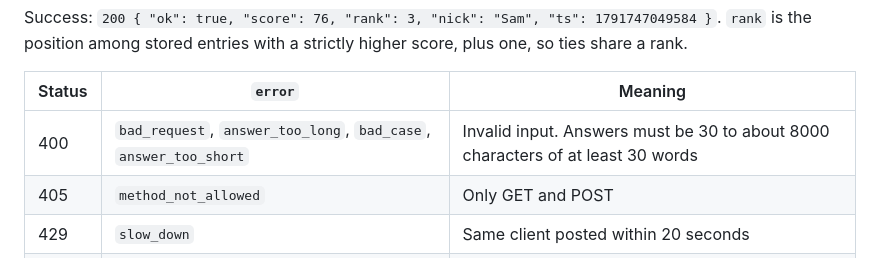
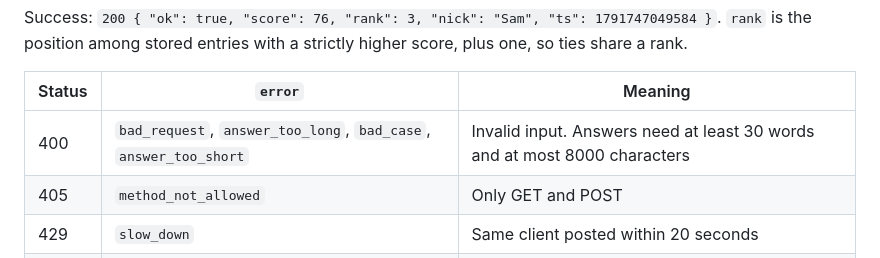
Before and after one commit to batool-fariha/pm-arena, a Markdown page: docs/architecture.md, the part around the change. GitHub-like rendering.

Commit message:
Clarify answer limits in API docs
Co-Authored-By: Claude Sonnet 5.5 <noreply@anthropic.com>

```diff
--- a/docs/architecture.md
+++ b/docs/architecture.md
@@ -67,7 +67,7 @@ Success: `200 { "ok": true, "score": 76, "rank": 3, "nick": "Sam", "ts": 1791747
 
 | Status | `error` | Meaning |
 |---|---|---|
-| 400 | `bad_request`, `answer_too_long`, `bad_case`, `answer_too_short` | Invalid input. Answers must be 30 to about 8000 characters of at least 30 words |
+| 400 | `bad_request`, `answer_too_long`, `bad_case`, `answer_too_short` | Invalid input. Answers need at least 30 words and at most 8000 characters |
 | 405 | `method_not_allowed` | Only GET and POST |
 | 429 | `slow_down` | Same client posted within 20 seconds |
 | 503 | `busy` | Four write attempts collided; retry |
```
